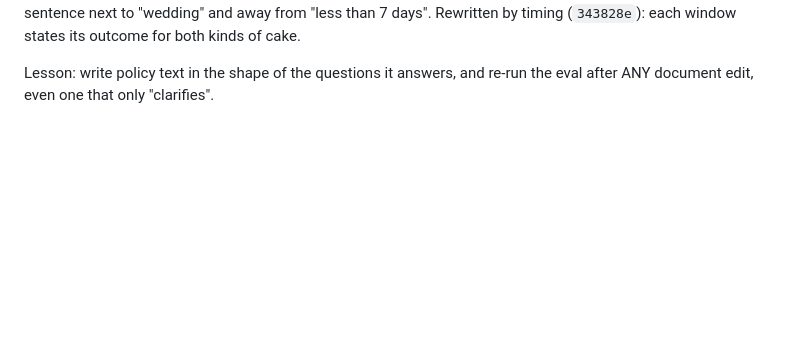
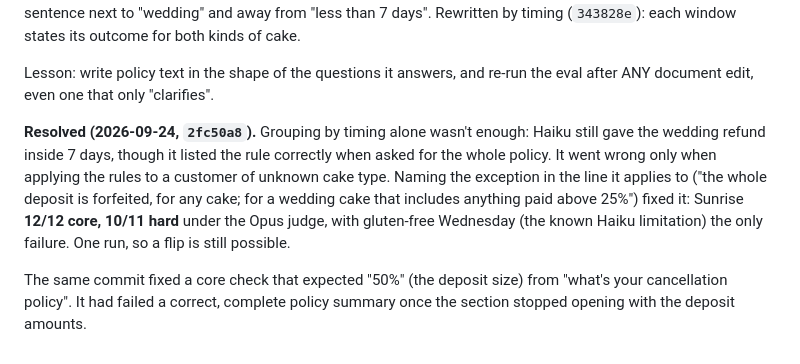
Before and after one commit to Casey2022/Multi-Business-AI-Chatbot, a Markdown page: notes/conversation_defects.md, the part around the change. GitHub-like rendering; blank space fills up the shorter version.

Commit message:
Record the deposit fix: Sunrise 12/12 core, 10/11 hard
Naming the wedding exception in the under-7-days line fixed the
three-day row that grouping by timing alone hadn't. Gluten-free Wednesday
is the only failure left.

Co-Authored-By: Claude Opus 5.5 <noreply@anthropic.com>
Claude-Session: https://claude.ai/code/session_01BAkXCpjveSoDeTJ6zYE7g9

```diff
--- a/notes/conversation_defects.md
+++ b/notes/conversation_defects.md
@@ -533,3 +533,17 @@ of cake.
 
 Lesson: write policy text in the shape of the questions it answers, and
 re-run the eval after ANY document edit, even one that only "clarifies".
+
+**Resolved (2026-09-24, `2fc50a8`).** Grouping by timing alone wasn't enough:
+Haiku still gave the wedding refund inside 7 days, though it listed the rule
+correctly when asked for the whole policy. It went wrong only when applying
+the rules to a customer of unknown cake type. Naming the exception in the
+line it applies to ("the whole deposit is forfeited, for any cake; for a
+wedding cake that includes anything paid above 25%") fixed it: Sunrise
+**12/12 core, 10/11 hard** under the Opus judge, with gluten-free Wednesday
+(the known Haiku limitation) the only failure. One run, so a flip is still
+possible.
+
+The same commit fixed a core check that expected "50%" (the deposit size)
+from "what's your cancellation policy". It had failed a correct, complete
+policy summary once the section stopped opening with the deposit amounts.
```
